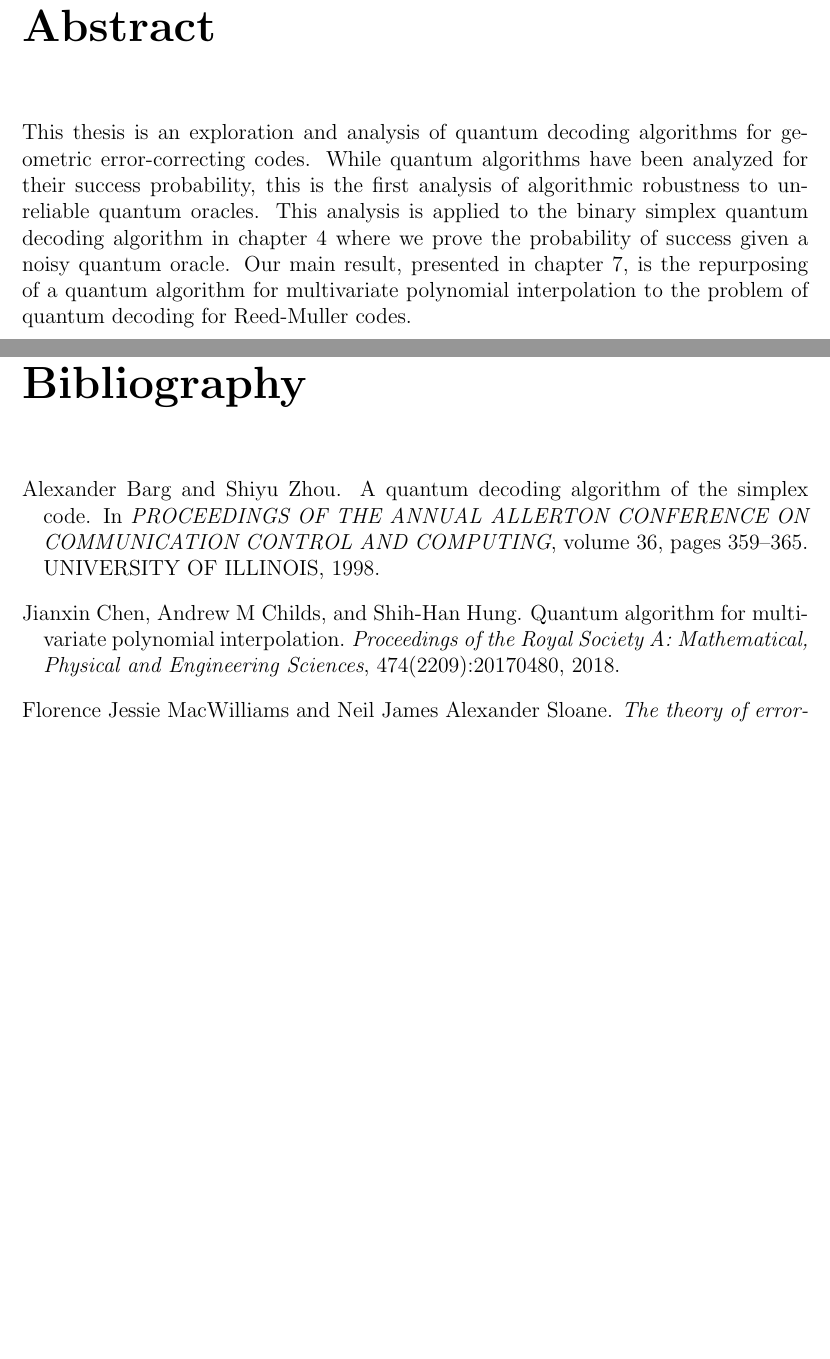
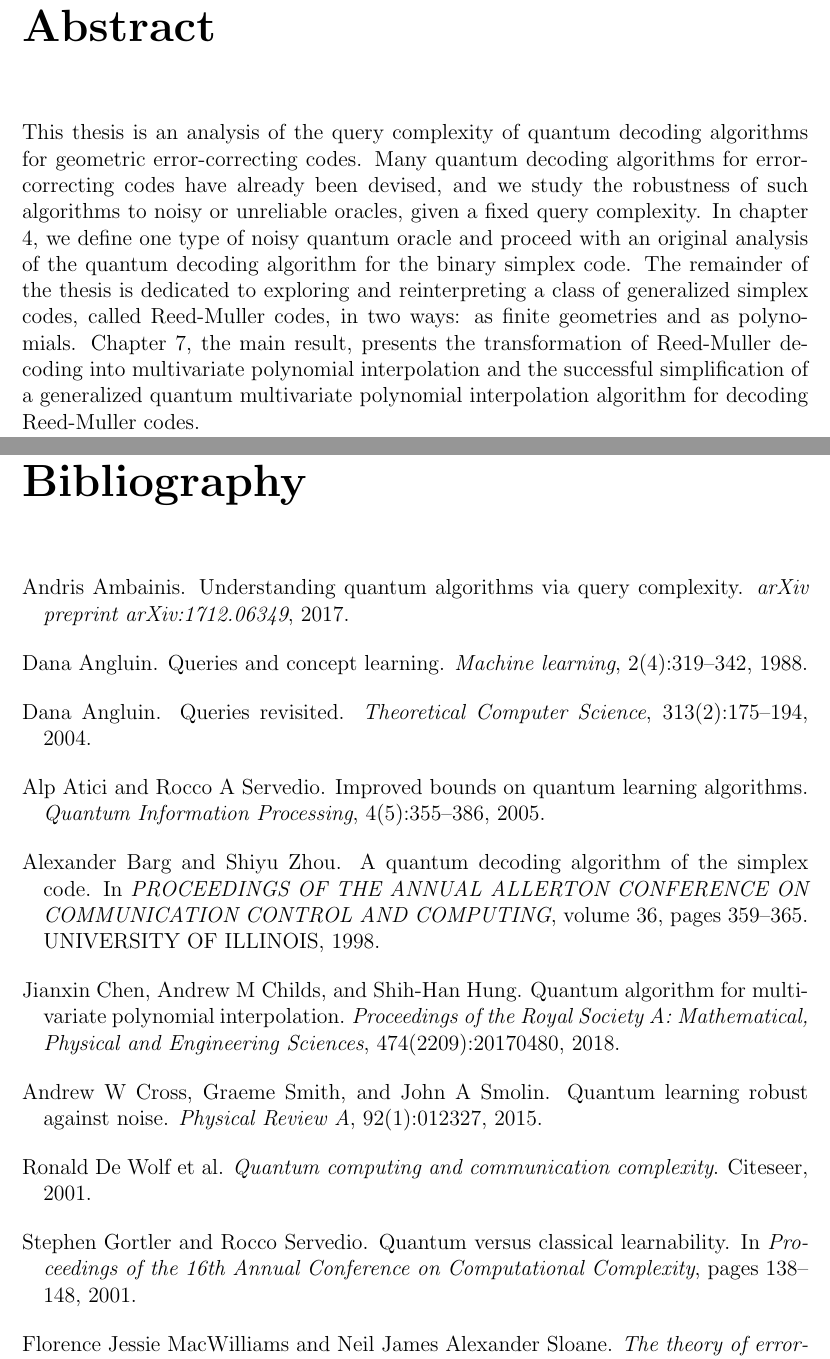
Before and after one commit to marikaswanberg/Thesis, a LaTeX thesis (Thesis/thesis.tex, which reads Thesis/thesis.bib): two parts of pages 7 and 63 of 63 before the commit and two parts of pages 7 and 63 of 64 after it, joined at a grey line, cut so that both start at the same text, the shorter picture padded with empty space. The pictures show the PDF file Thesis/thesis.pdf that the author committed with the source.

Commit message:
added sources to bib and wrote abstract

```diff
--- a/Thesis/thesis.bib
+++ b/Thesis/thesis.bib
@@ -37,3 +37,22 @@ Encoding: MacRoman
   year={1998},
   organization={UNIVERSITY OF ILLINOIS}
 }
+
+@article{angluin2004queries,
+  title={Queries revisited},
+  author={Angluin, Dana},
+  journal={Theoretical Computer Science},
+  volume={313},
+  number={2},
+  pages={175--194},
+  year={2004},
+  publisher={Elsevier}
+}
+
+@article{angluin1988queries,
+  title={Queries and concept learning},
+  author={Angluin, Dana},
+  journal={Machine learning},
+  volume={2},
+  number={4},
+  pages={319--342},
@@ -39,0 +64,26 @@ Encoding: MacRoman
+  title={Quantum learning robust against noise},
+  author={Cross, Andrew W and Smith, Graeme and Smolin, John A},
+  journal={Physical Review A},
+  volume={92},
+  number={1},
+  pages={012327},
+  year={2015},
+  publisher={APS}
+}
+
+@book{de2001quantum,
+  title={Quantum computing and communication complexity},
+  author={De Wolf, Ronald and others},
+  year={2001},
+  publisher={Citeseer}
+}
+
+@inproceedings{gortler2001quantum,
+  title={Quantum versus classical learnability},
+  author={Gortler, Stephen and Servedio, Rocco},
+  booktitle={Proceedings of the 16th Annual Conference on Computational Complexity},
+  pages={138--148},
+  year={2001}
+}
+
+@inproceedings{van1998quantum,
@@ -39,0 +99,16 @@ Encoding: MacRoman
+  title={Understanding quantum algorithms via query complexity},
+  author={Ambainis, Andris},
+  journal={arXiv preprint arXiv:1712.06349},
+  year={2017}
+}
+
+@article{atici2005improved,
+  title={Improved bounds on quantum learning algorithms},
+  author={Atici, Alp and Servedio, Rocco A},
+  journal={Quantum Information Processing},
+  volume={4},
+  number={5},
+  pages={355--386},
+  year={2005},
+  publisher={Springer}
+}
--- a/Thesis/thesis.tex
+++ b/Thesis/thesis.tex
@@ -144,8 +144,8 @@
 % The abstract is not required if you're writing a creative thesis (but aren't they all?)
 % If your abstract is longer than a page, there may be a formatting issue.
   \chapter*{Abstract}
-This thesis is an exploration and analysis of quantum decoding algorithms for geometric error-correcting codes. While quantum algorithms have been analyzed for their success probability, this is the first analysis of algorithmic robustness to unreliable quantum oracles. This analysis is applied to the binary simplex quantum decoding algorithm in chapter 4 where we prove
-the probability of success given a noisy quantum oracle. Our main result, presented in chapter 7, is the repurposing of a quantum algorithm for multivariate polynomial interpolation to the problem of quantum decoding for Reed-Muller codes.
+This thesis is an analysis of the query complexity of quantum decoding algorithms for geometric error-correcting codes. Many quantum decoding algorithms for error-correcting codes have already been devised, and we study the robustness of such algorithms to noisy or unreliable oracles, given a fixed query complexity. In chapter 4, we define one type of noisy quantum oracle and proceed with an original analysis of the quantum decoding algorithm for the binary simplex code. The remainder of the thesis is dedicated to exploring and reinterpreting a class of generalized simplex codes, called Reed-Muller codes, in two ways: as finite geometries and as polynomials. Chapter 7, the main result, presents the transformation of Reed-Muller decoding into multivariate polynomial interpolation and the  successful simplification of a generalized quantum multivariate polynomial interpolation algorithm for decoding Reed-Muller codes.
+
 
 \chapter*{Dedication}
 \textit{Till Carina,}
```
Also changed, not shown: Thesis/thesis.pdf, Thesis/thesis.bib (14 more changed lines), 1 other file.
